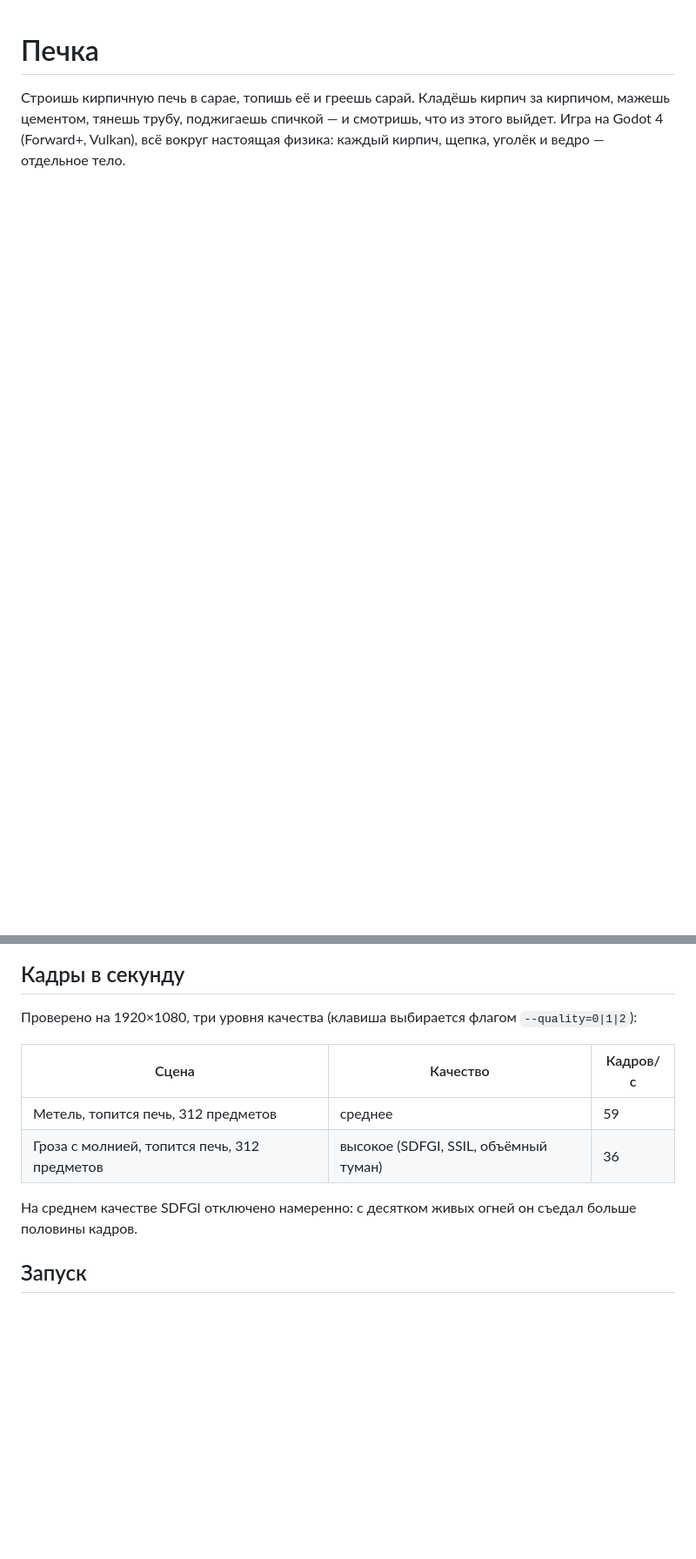
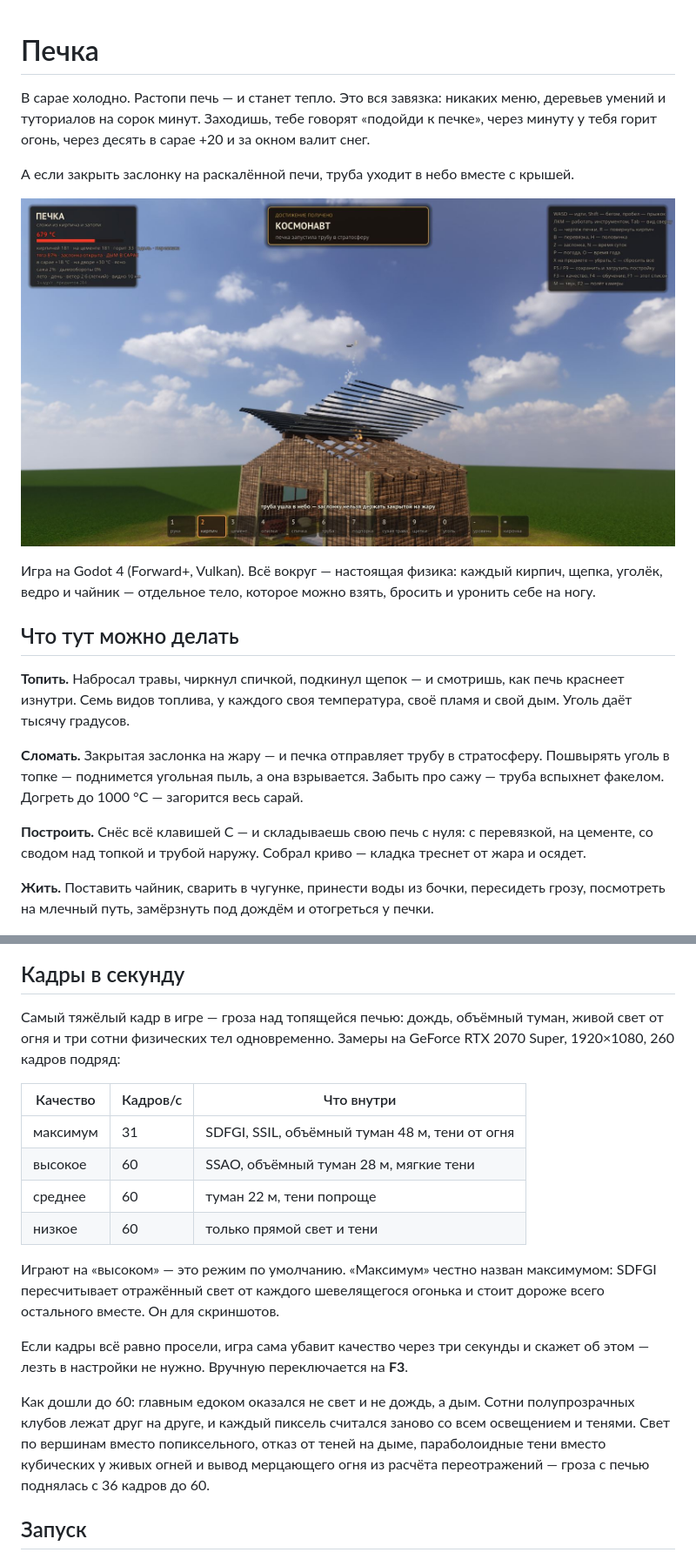
Before and after one commit to Aigul-coder/pechka, a Markdown page: README.md, 2 parts joined by grey strips. Shown at 87% size. Rendered like a GitHub page; pictures changed too: docs/shots/22_rocket.jpg (added); blank space fills up the shorter version.

```diff
--- a/README.md
+++ b/README.md
@@ -1,9 +1,37 @@
 # Печка
 
-Строишь кирпичную печь в сарае, топишь её и греешь сарай. Кладёшь кирпич за
-кирпичом, мажешь цементом, тянешь трубу, поджигаешь спичкой — и смотришь, что
-из этого выйдет. Игра на Godot 4 (Forward+, Vulkan), всё вокруг настоящая
-физика: каждый кирпич, щепка, уголёк и ведро — отдельное тело.
+В сарае холодно. Растопи печь — и станет тепло. Это вся завязка: никаких
+меню, деревьев умений и туториалов на сорок минут. Заходишь, тебе говорят
+«подойди к печке», через минуту у тебя горит огонь, через десять в сарае
++20 и за окном валит снег.
+
+А если закрыть заслонку на раскалённой печи, труба уходит в небо вместе с
+крышей.
+
+![Труба ушла в небо](docs/shots/22_rocket.jpg)
+
+Игра на Godot 4 (Forward+, Vulkan). Всё вокруг — настоящая физика: каждый
+кирпич, щепка, уголёк, ведро и чайник — отдельное тело, которое можно
+взять, бросить и уронить себе на ногу.
+
+## Что тут можно делать
+
+**Топить.** Набросал травы, чиркнул спичкой, подкинул щепок — и смотришь,
+как печь краснеет изнутри. Семь видов топлива, у каждого своя температура,
+своё пламя и свой дым. Уголь даёт тысячу градусов.
+
+**Сломать.** Закрытая заслонка на жару — и печка отправляет трубу в
+стратосферу. Пошвырять уголь в топке — поднимется угольная пыль, а она
+взрывается. Забыть про сажу — труба вспыхнет факелом. Догреть до 1000 °C —
+загорится весь сарай.
+
+**Построить.** Снёс всё клавишей C — и складываешь свою печь с нуля: с
+перевязкой, на цементе, со сводом над топкой и трубой наружу. Собрал криво —
+кладка треснет от жара и осядет.
+
+**Жить.** Поставить чайник, сварить в чугунке, принести воды из бочки,
+пересидеть грозу, посмотреть на млечный путь, замёрзнуть под дождём и
+отогреться у печки.
 
 ![Днём](docs/shots/02_day_clouds.jpg)
 
@@ -140,16 +192,30 @@
 
 ## Кадры в секунду
 
-Проверено на 1920×1080, три уровня качества (клавиша выбирается флагом
-`--quality=0|1|2`):
+Самый тяжёлый кадр в игре — гроза над топящейся печью: дождь, объёмный
+туман, живой свет от огня и три сотни физических тел одновременно. Замеры на
+GeForce RTX 2070 Super, 1920×1080, 260 кадров подряд:
 
-| Сцена | Качество | Кадров/с |
+| Качество | Кадров/с | Что внутри |
 | --- | --- | --- |
-| Метель, топится печь, 312 предметов | среднее | 59 |
-| Гроза с молнией, топится печь, 312 предметов | высокое (SDFGI, SSIL, объёмный туман) | 36 |
+| максимум | 31 | SDFGI, SSIL, объёмный туман 48 м, тени от огня |
+| высокое | 60 | SSAO, объёмный туман 28 м, мягкие тени |
+| среднее | 60 | туман 22 м, тени попроще |
+| низкое | 60 | только прямой свет и тени |
 
-На среднем качестве SDFGI отключено намеренно: с десятком живых огней он
-съедал больше половины кадров.
+Играют на «высоком» — это режим по умолчанию. «Максимум» честно назван
+максимумом: SDFGI пересчитывает отражённый свет от каждого шевелящегося
+огонька и стоит дороже всего остального вместе. Он для скриншотов.
+
+Если кадры всё равно просели, игра сама убавит качество через три секунды и
+скажет об этом — лезть в настройки не нужно. Вручную переключается на **F3**.
+
+Как дошли до 60: главным едоком оказался не свет и не дождь, а дым. Сотни
+полупрозрачных клубов лежат друг на друге, и каждый пиксель считался заново
+со всем освещением и тенями. Свет по вершинам вместо попиксельного, отказ от
+теней на дыме, параболоидные тени вместо кубических у живых огней и вывод
+мерцающего огня из расчёта переотражений — гроза с печью поднялась с 36
+кадров до 60.
 
 ## Запуск
 
```
Also changed, not shown: other parts of README.md (+45 -13 lines), docs/shots/19_tutor.jpg (added), docs/shots/20_tutor_fire.jpg (added), docs/shots/21_plan.jpg (added), docs/shots/23_roof_off.jpg (added), 8 other files.
